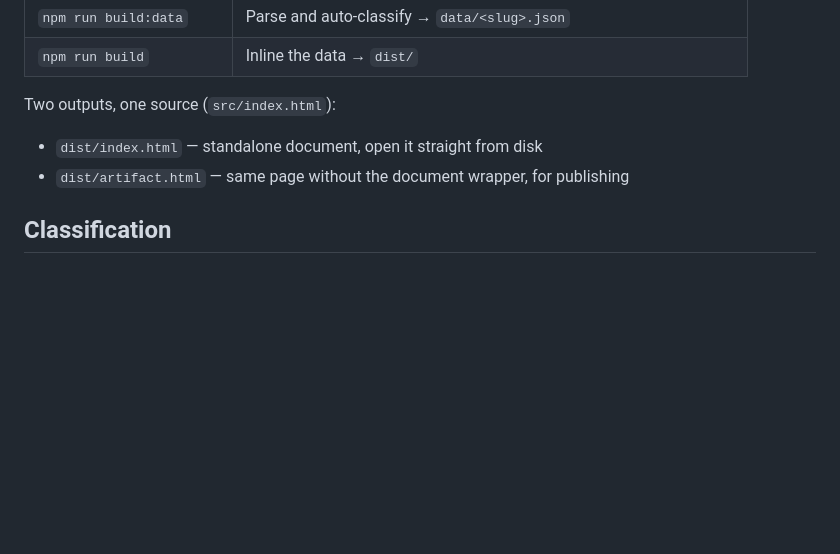
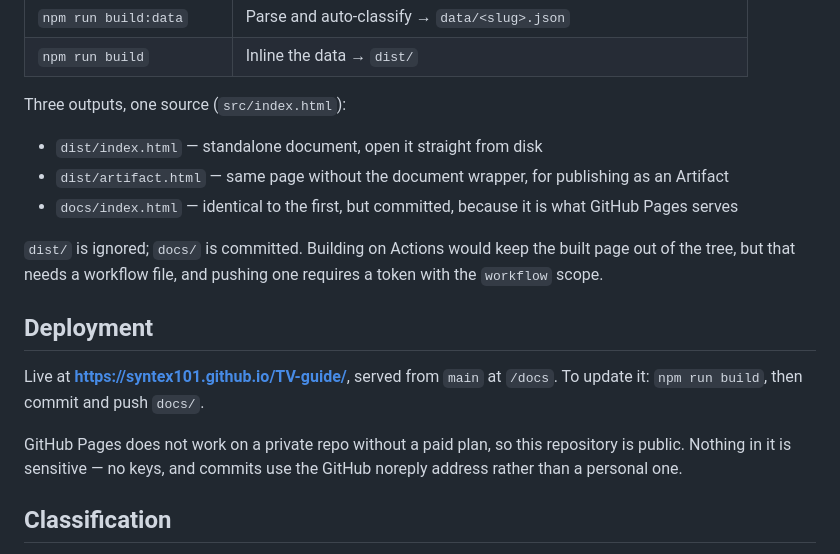
Before and after one commit to syntex101/TV-guide, a Markdown page: README.md, the part around the change. GitHub-like rendering; blank space fills up the shorter version.

Commit message:
Document the docs/ build and the Pages deployment
Co-Authored-By: Claude Opus 5 <noreply@anthropic.com>

```diff
--- a/README.md
+++ b/README.md
@@ -66,10 +66,24 @@ Or step by step:
 | `npm run build:data` | Parse and auto-classify → `data/<slug>.json` |
 | `npm run build` | Inline the data → `dist/` |
 
-Two outputs, one source (`src/index.html`):
+Three outputs, one source (`src/index.html`):
 
 - `dist/index.html` — standalone document, open it straight from disk
-- `dist/artifact.html` — same page without the document wrapper, for publishing
+- `dist/artifact.html` — same page without the document wrapper, for publishing as an Artifact
+- `docs/index.html` — identical to the first, but committed, because it is what GitHub Pages serves
+
+`dist/` is ignored; `docs/` is committed. Building on Actions would keep the
+built page out of the tree, but that needs a workflow file, and pushing one
+requires a token with the `workflow` scope.
+
+## Deployment
+
+Live at **https://syntex101.github.io/TV-guide/**, served from `main` at
+`/docs`. To update it: `npm run build`, then commit and push `docs/`.
+
+GitHub Pages does not work on a private repo without a paid plan, so this
+repository is public. Nothing in it is sensitive — no keys, and commits use
+the GitHub noreply address rather than a personal one.
 
 ## Classification
 
```
